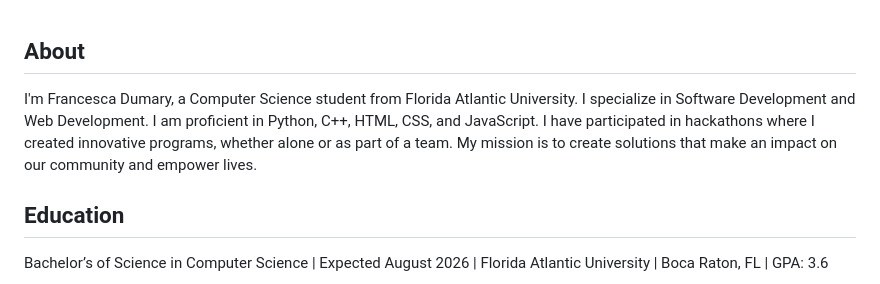
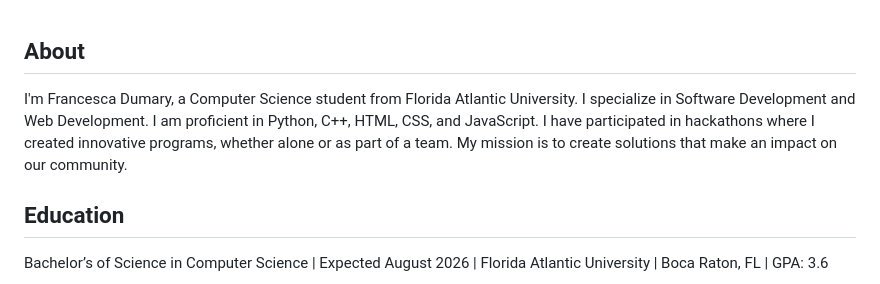
Before and after one commit to fdumary/fdumary.github.io, a Markdown page: README.md, the part around the change. GitHub-like rendering.

```diff
--- a/README.md
+++ b/README.md
@@ -1,5 +1,5 @@
 ## About
-I'm Francesca Dumary, a Computer Science student from Florida Atlantic University. I specialize in Software Development and Web Development. I am proficient in Python, C++, HTML, CSS, and JavaScript. I have participated in hackathons where I created innovative programs, whether alone or as part of a team. My mission is to create solutions that make an impact on our community and empower lives.
+I'm Francesca Dumary, a Computer Science student from Florida Atlantic University. I specialize in Software Development and Web Development. I am proficient in Python, C++, HTML, CSS, and JavaScript. I have participated in hackathons where I created innovative programs, whether alone or as part of a team. My mission is to create solutions that make an impact on our community.
 
 ## Education
 Bachelor’s of Science in Computer Science | Expected August 2026 | Florida Atlantic University | Boca Raton, FL | GPA: 3.6
```
